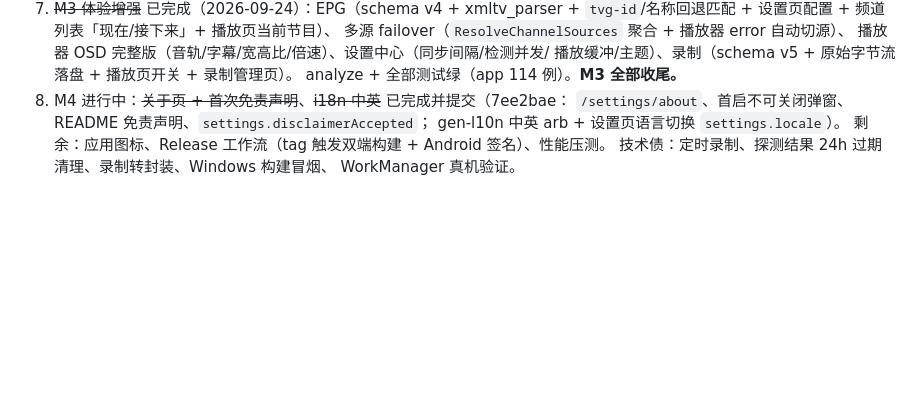
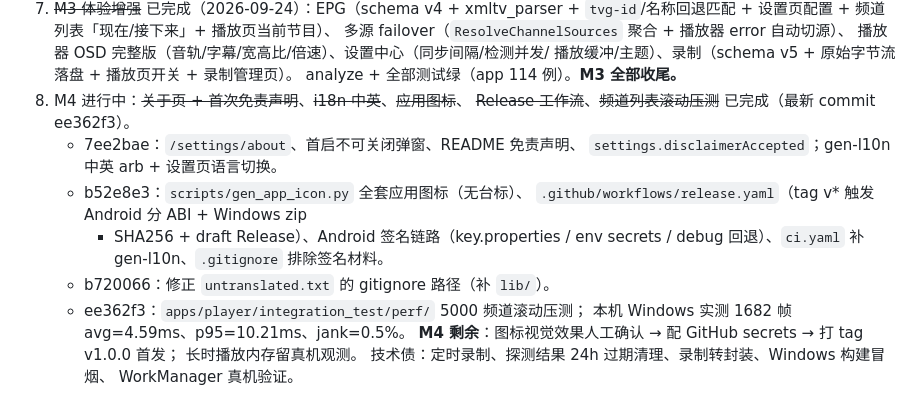
Before and after one commit to yixunfei/zeroTV, a Markdown page: docs/PLAN.md, the part around the change. GitHub-like rendering; blank space fills up the shorter version.

```diff
--- a/docs/PLAN.md
+++ b/docs/PLAN.md
@@ -271,9 +271,18 @@ App 本体仍不存储/分发任何频道内容，只内置"指向公开列表
    播放器 OSD 完整版（音轨/字幕/宽高比/倍速）、设置中心（同步间隔/检测并发/
    播放缓冲/主题）、录制（schema v5 + 原始字节流落盘 + 播放页开关 + 录制管理页）。
    analyze + 全部测试绿（app 114 例）。**M3 全部收尾。**
-8. M4 进行中：~~关于页 + 首次免责声明~~、~~i18n 中英~~ 已完成并提交（7ee2bae：
-   `/settings/about`、首启不可关闭弹窗、README 免责声明、`settings.disclaimerAccepted`；
-   gen-l10n 中英 arb + 设置页语言切换 `settings.locale`）。
-   剩余：应用图标、Release 工作流（tag 触发双端构建 + Android 签名）、性能压测。
+8. M4 进行中：~~关于页 + 首次免责声明~~、~~i18n 中英~~、~~应用图标~~、
+   ~~Release 工作流~~、~~频道列表滚动压测~~ 已完成（最新 commit ee362f3）。
+   - 7ee2bae：`/settings/about`、首启不可关闭弹窗、README 免责声明、
+     `settings.disclaimerAccepted`；gen-l10n 中英 arb + 设置页语言切换。
+   - b52e8e3：`scripts/gen_app_icon.py` 全套应用图标（无台标）、
+     `.github/workflows/release.yaml`（tag v* 触发 Android 分 ABI + Windows zip
+     + SHA256 + draft Release）、Android 签名链路（key.properties / env secrets /
+     debug 回退）、`ci.yaml` 补 gen-l10n、`.gitignore` 排除签名材料。
+   - b720066：修正 `untranslated.txt` 的 gitignore 路径（补 `lib/`）。
+   - ee362f3：`apps/player/integration_test/perf/` 5000 频道滚动压测；
+     本机 Windows 实测 1682 帧 avg=4.59ms、p95=10.21ms、jank=0.5%。
+   **M4 剩余**：图标视觉效果人工确认 → 配 GitHub secrets → 打 tag v1.0.0 首发；
+   长时播放内存留真机观测。
    技术债：定时录制、探测结果 24h 过期清理、录制转封装、Windows 构建冒烟、
    WorkManager 真机验证。
```
Also changed, not shown: docs/HANDOVER.md (+50 -15 lines).
